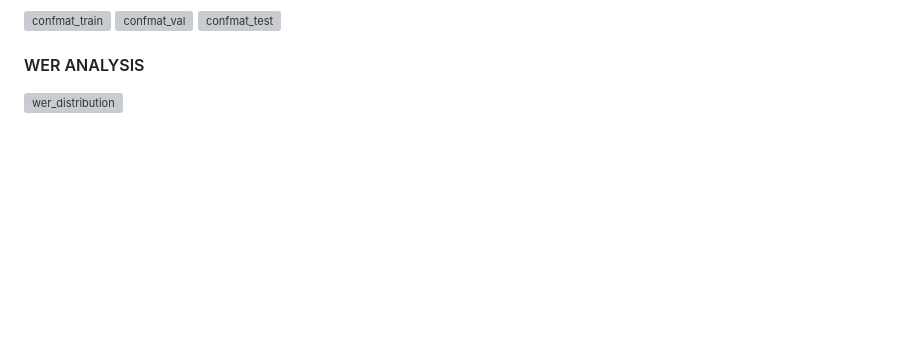
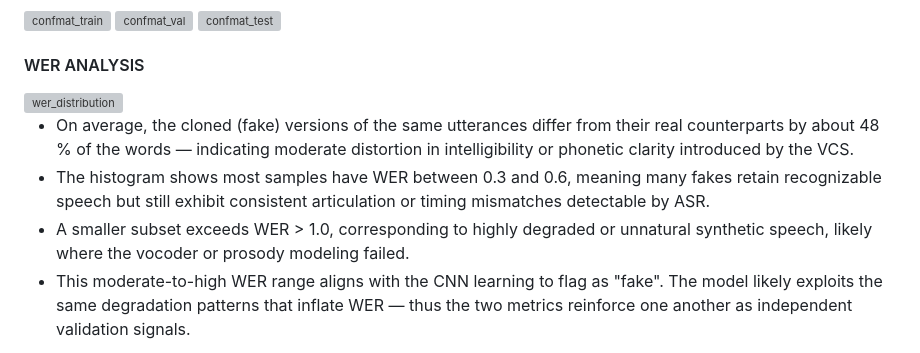
Before and after one commit to PrinceVerma04/CNN-based-Fake-Audio-detection-with-Web-interface, a Markdown page: README.md, the part around the change. GitHub-like rendering; blank space fills up the shorter version; grey boxes are pictures that could not be loaded.

```diff
--- a/README.md
+++ b/README.md
@@ -77,3 +77,8 @@ For this project, we will be leveraging the following two datasets:
 #### WER ANALYSIS
 
 <img width="2400" height="1500" alt="wer_distribution" src="https://github.com/user-attachments/assets/d768a3b2-51b8-4dca-9bda-29f253ef9b5e" />
+
+- On average, the cloned (fake) versions of the same utterances differ from their real counterparts by about 48 % of the words — indicating moderate distortion in intelligibility or phonetic clarity introduced by the VCS.
+- The histogram shows most samples have WER between 0.3 and 0.6, meaning many fakes retain recognizable speech but still exhibit consistent articulation or timing mismatches detectable by ASR.
+- A smaller subset exceeds WER > 1.0, corresponding to highly degraded or unnatural synthetic speech, likely where the vocoder or prosody modeling failed.
+- This moderate-to-high WER range aligns with the CNN learning to flag as "fake". The model likely exploits the same degradation patterns that inflate WER — thus the two metrics reinforce one another as independent validation signals.
```
